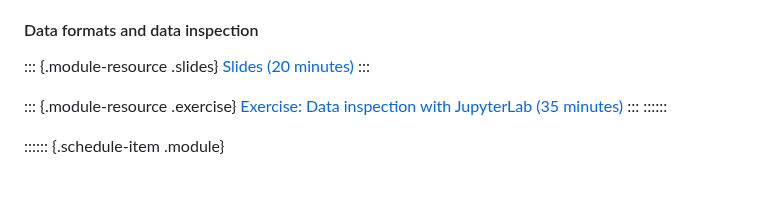
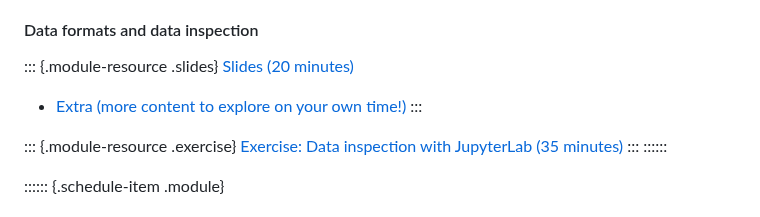
Before and after one commit to qgreenland-workshop-2023-researcher/qgreenland-workshop-2023-researcher.github.io, a Markdown page: content/materials.md, the part around the change. Rendered like a GitHub page; blank space fills up the shorter version.

Commit message:
Add extra slides to materials page

```diff
--- a/content/materials.md
+++ b/content/materials.md
@@ -50,6 +50,8 @@
 
 ::: {.module-resource .slides}
 [Slides (20 minutes)](slides/data-formats-and-inspection.md)
+
+* [Extra (more content to explore on your own time!)](slides/more-slides-on-data-formats.md)
 :::
 
 ::: {.module-resource .exercise}
```
